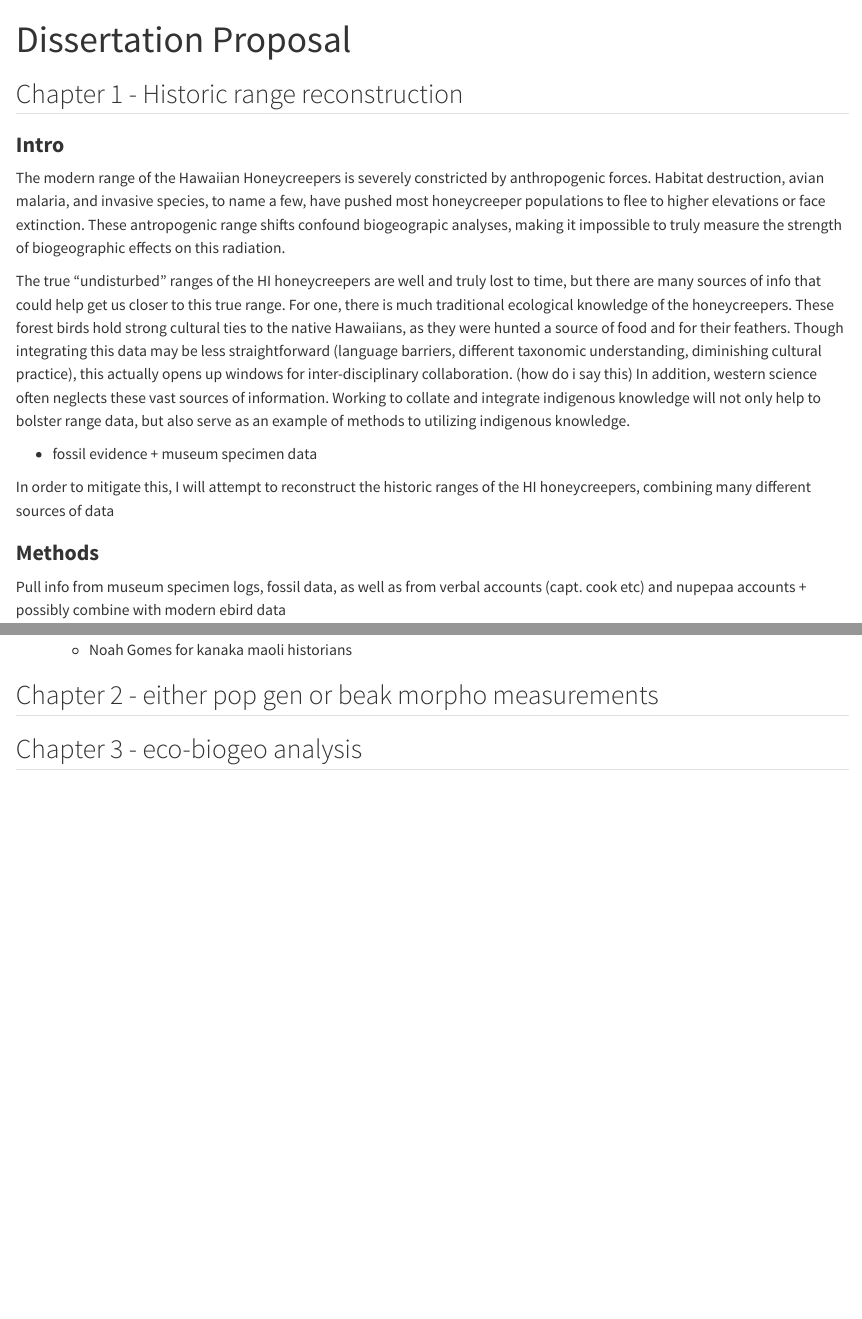
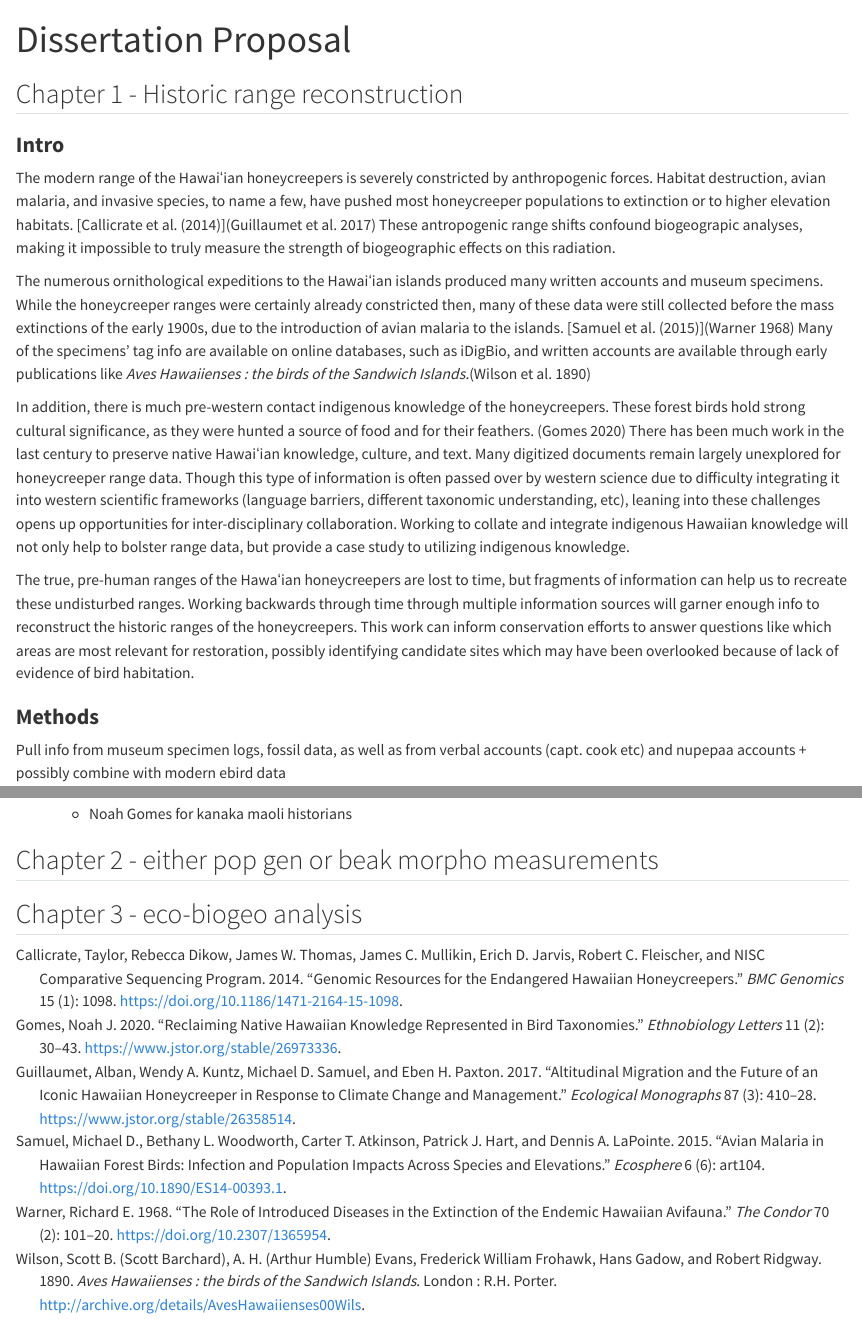
Before and after one commit to dfg1801/Dissertation-proposal, a Quarto document (Dissertation proposal.qmd): the page in a window 1100 px wide, from its top, and a second part further down, joined at a grey line. Rendered offline with R 4.5, knitr and Pandoc in place of Quarto, with nearby package versions.

Commit message:
Adding cites, polishing intro

```diff
--- a/Dissertation proposal.qmd
+++ b/Dissertation proposal.qmd
@@ -2,19 +2,20 @@
 title: "Dissertation Proposal"
 format: html
 editor: visual
+bibliography: references.bib
 ---
 
 ## Chapter 1 - Historic range reconstruction
 
 ### **Intro**
 
-The modern range of the Hawaiian Honeycreepers is severely constricted by anthropogenic forces. Habitat destruction, avian malaria, and invasive species, to name a few, have pushed most honeycreeper populations to flee to higher elevations or face extinction. These antropogenic range shifts confound biogeograpic analyses, making it impossible to truly measure the strength of biogeographic effects on this radiation.
+The modern range of the Hawaiʻian honeycreepers is severely constricted by anthropogenic forces. Habitat destruction, avian malaria, and invasive species, to name a few, have pushed most honeycreeper populations to extinction or to higher elevation habitats. [@callicrate2014][@guillaumet2017] These antropogenic range shifts confound biogeograpic analyses, making it impossible to truly measure the strength of biogeographic effects on this radiation.
 
-The true "undisturbed" ranges of the HI honeycreepers are well and truly lost to time, but there are many sources of info that could help get us closer to this true range. For one, there is much traditional ecological knowledge of the honeycreepers. These forest birds hold strong cultural ties to the native Hawaiians, as they were hunted a source of food and for their feathers. Though integrating this data may be less straightforward (language barriers, different taxonomic understanding, diminishing cultural practice), this actually opens up windows for inter-disciplinary collaboration. (how do i say this) In addition, western science often neglects these vast sources of information. Working to collate and integrate indigenous knowledge will not only help to bolster range data, but also serve as an example of methods to utilizing indigenous knowledge.
+The numerous ornithological expeditions to the Hawaiʻian islands produced many written accounts and museum specimens. While the honeycreeper ranges were certainly already constricted then, many of these data were still collected before the mass extinctions of the early 1900s, due to the introduction of avian malaria to the islands. [@samuel2015a][@warner1968] Many of the specimens' tag info are available on online databases, such as iDigBio, and written accounts are available through early publications like *Aves Hawaiienses : the birds of the Sandwich Islands.*[@wilson1890]
 
--   fossil evidence + museum specimen data
+In addition, there is much pre-western contact indigenous knowledge of the honeycreepers. These forest birds hold strong cultural significance, as they were hunted a source of food and for their feathers. [@gomes2020] There has been much work in the last century to preserve native Hawaiʻian knowledge, culture, and text. Many digitized documents remain largely unexplored for honeycreeper range data. Though this type of information is often passed over by western science due to difficulty integrating it into western scientific frameworks (language barriers, different taxonomic understanding, etc), leaning into these challenges opens up opportunities for inter-disciplinary collaboration. Working to collate and integrate indigenous Hawaiian knowledge will not only help to bolster range data, but provide a case study to utilizing indigenous knowledge.
 
-In order to mitigate this, I will attempt to reconstruct the historic ranges of the HI honeycreepers, combining many different sources of data
+The true, pre-human ranges of the Hawaʻian honeycreepers are lost to time, but fragments of information can help us to recreate these undisturbed ranges. Working backwards through time through multiple information sources will garner enough info to reconstruct the historic ranges of the honeycreepers. This work can inform conservation efforts to answer questions like which areas are most relevant for restoration, possibly identifying candidate sites which may have been overlooked because of lack of evidence of bird habitation.
 
 ### **Methods**
 
--- /dev/null
+++ b/references.bib
@@ -0,0 +1,29 @@
+
+@article{callicrate2014,
+	title = {Genomic resources for the endangered Hawaiian honeycreepers},
+	author = {Callicrate, Taylor and Dikow, Rebecca and Thomas, James W. and Mullikin, James C. and Jarvis, Erich D. and Fleischer, Robert C. and NISC Comparative Sequencing Program, },
+	year = {2014},
+	month = {12},
+	date = {2014-12-12},
+	journal = {BMC Genomics},
+	pages = {1098},
+	volume = {15},
+	number = {1},
+	doi = {10.1186/1471-2164-15-1098},
+	url = {https://doi.org/10.1186/1471-2164-15-1098}
+}
+
+@misc{altitudi,
+	title = {Altitudinal migration and the future of an iconic Hawaiian honeycreeper in response to climate change and management on JSTOR},
+	url = {https://www-jstor-org.eres.library.manoa.hawaii.edu/stable/26358514?sid=primo&seq=1}
+}
+
+@article{guillaumet2017,
+	title = {Altitudinal migration and the future of an iconic Hawaiian honeycreeper in response to climate change and management},
+	author = {Guillaumet, Alban and Kuntz, Wendy A. and Samuel, Michael D. and Paxton, Eben H.},
+	year = {2017},
+	date = {2017},
+	journal = {Ecological Monographs},
+	pages = {410--428},
+	volume = {87},
+	number = {3},
@@ -0,0 +35,24 @@
+	title = {Avian malaria in Hawaiian forest birds: infection and population impacts across species and elevations},
+	author = {Samuel, Michael D. and Woodworth, Bethany L. and Atkinson, Carter T. and Hart, Patrick J. and LaPointe, Dennis A.},
+	year = {2015},
+	date = {2015},
+	journal = {Ecosphere},
+	pages = {art104},
+	volume = {6},
+	number = {6},
+	doi = {10.1890/ES14-00393.1},
+	url = {https://onlinelibrary.wiley.com/doi/abs/10.1890/ES14-00393.1},
+	note = {{\_}eprint: https://esajournals.onlinelibrary.wiley.com/doi/pdf/10.1890/ES14-00393.1},
+	langid = {en}
+}
+
+@article{warner1968,
+	title = {The Role of Introduced Diseases in the Extinction of the Endemic Hawaiian Avifauna},
+	author = {Warner, Richard E.},
+	year = {1968},
+	date = {1968},
+	journal = {The Condor},
+	pages = {101--120},
+	volume = {70},
+	number = {2},
+	doi = {10.2307/1365954},
@@ -0,0 +64,23 @@
+	title = {Avian malaria in Hawaiian forest birds: infection and population impacts across species and elevations},
+	author = {Samuel, Michael D. and Woodworth, Bethany L. and Atkinson, Carter T. and Hart, Patrick J. and LaPointe, Dennis A.},
+	year = {2015},
+	date = {2015},
+	journal = {Ecosphere},
+	pages = {art104},
+	volume = {6},
+	number = {6},
+	doi = {10.1890/ES14-00393.1},
+	url = {https://onlinelibrary.wiley.com/doi/abs/10.1890/ES14-00393.1},
+	note = {{\_}eprint: https://esajournals.onlinelibrary.wiley.com/doi/pdf/10.1890/ES14-00393.1},
+	langid = {en}
+}
+
+@article{gomes2020,
+	title = {Reclaiming Native Hawaiian Knowledge Represented in Bird Taxonomies},
+	author = {Gomes, Noah J.},
+	year = {2020},
+	date = {2020},
+	journal = {Ethnobiology Letters},
+	pages = {30--43},
+	volume = {11},
+	number = {2},
@@ -0,0 +92,8 @@
+	title = {Aves Hawaiienses : the birds of the Sandwich Islands},
+	author = {Wilson, {Scott B. (Scott Barchard)} and Evans, {A. H. (Arthur Humble)} and Frohawk, Frederick William and Gadow, Hans and Ridgway, Robert},
+	year = {1890},
+	date = {1890},
+	publisher = {London : R.H. Porter},
+	url = {http://archive.org/details/AvesHawaiienses00Wils},
+	langid = {eng}
+}
```
Also changed, not shown: references.bib (15 more changed lines).
